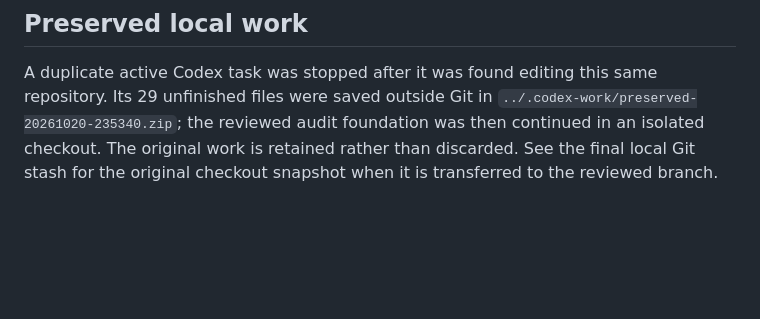
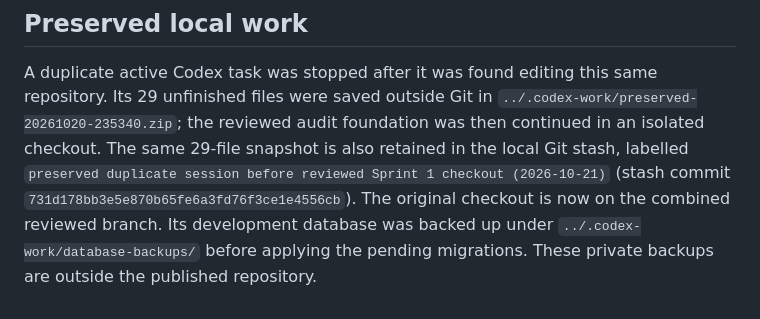
Before and after one commit to Sreeharsha2240/hostel-management-system, a Markdown page: docs/SPRINT1_HANDOFF.md, the part around one of its changes. Drawn GitHub-style; blank space fills up the shorter version.

Commit message:
HMS-10: Record verified local and CI evidence and review handoff

```diff
--- a/docs/SPRINT1_HANDOFF.md
+++ b/docs/SPRINT1_HANDOFF.md
@@ -73,6 +73,10 @@ activities; no such results or recording are claimed here.
 A duplicate active Codex task was stopped after it was found editing this same
 repository. Its 29 unfinished files were saved outside Git in
 `../.codex-work/preserved-20261020-235340.zip`; the reviewed audit foundation was
-then continued in an isolated checkout. The original work is retained rather
-than discarded. See the final local Git stash for the original checkout snapshot
-when it is transferred to the reviewed branch.
+then continued in an isolated checkout. The same 29-file snapshot is also
+retained in the local Git stash, labelled
+`preserved duplicate session before reviewed Sprint 1 checkout (2026-10-21)`
+(stash commit `731d178bb3e5e870b65fe6a3fd76f3ce1e4556cb`). The original
+checkout is now on the combined reviewed branch. Its development database was
+backed up under `../.codex-work/database-backups/` before applying the pending
+migrations. These private backups are outside the published repository.
```
Also changed, not shown: other parts of docs/SPRINT1_HANDOFF.md (+1 -1 lines), docs/test-evidence/sprint1.md (added, +89 -0 lines).
